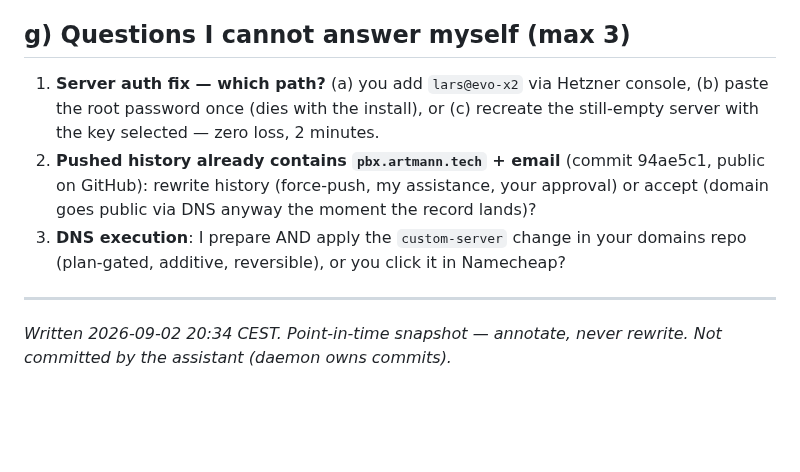
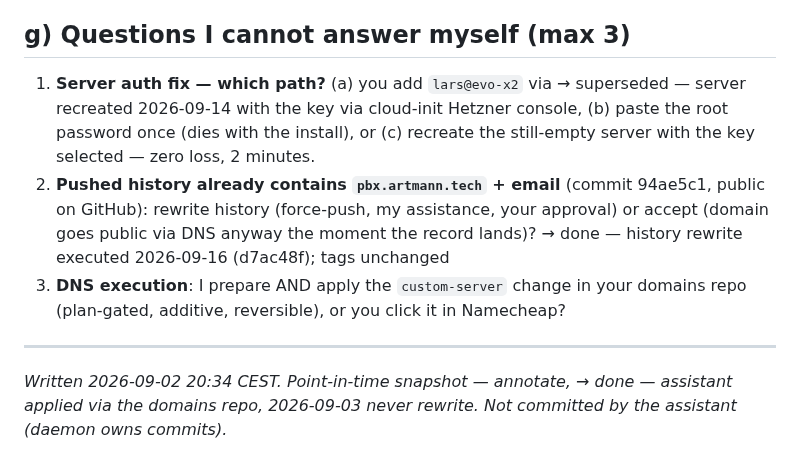
Before and after one commit to LarsArtmann/nix-international-telephony, a Markdown page: docs/status/2026-09-02_20-34_first-server-and-public-private-split.md, the part around one of its changes. Drawn GitHub-style; blank space fills up the shorter version.

```diff
--- a/docs/status/2026-09-02_20-34_first-server-and-public-private-split.md
+++ b/docs/status/2026-09-02_20-34_first-server-and-public-private-split.md
@@ -159,19 +159,19 @@ report time** (finishing is item #1 below).
 
 ## g) Questions I cannot answer myself (max 3)
 
-1. **Server auth fix — which path?** (a) you add `lars@evo-x2` via
+1. **Server auth fix — which path?** (a) you add `lars@evo-x2` via → superseded — server recreated 2026-09-14 with the key via cloud-init
    Hetzner console, (b) paste the root password once (dies with the
    install), or (c) recreate the still-empty server with the key
    selected — zero loss, 2 minutes.
 2. **Pushed history already contains `pbx.artmann.tech` + email**
    (commit 94ae5c1, public on GitHub): rewrite history (force-push,
    my assistance, your approval) or accept (domain goes public via DNS
-   anyway the moment the record lands)?
+   anyway the moment the record lands)? → done — history rewrite executed 2026-09-16 (d7ac48f); tags unchanged
 3. **DNS execution**: I prepare AND apply the `custom-server` change in
    your domains repo (plan-gated, additive, reversible), or you click
    it in Namecheap?
 
 ---
 
-_Written 2026-09-02 20:34 CEST. Point-in-time snapshot — annotate,
+_Written 2026-09-02 20:34 CEST. Point-in-time snapshot — annotate, → done — assistant applied via the domains repo, 2026-09-03
 never rewrite. Not committed by the assistant (daemon owns commits)._
```
Also changed, not shown: other parts of docs/status/2026-09-02_20-34_first-server-and-public-private-split.md (+36 -36 lines).
